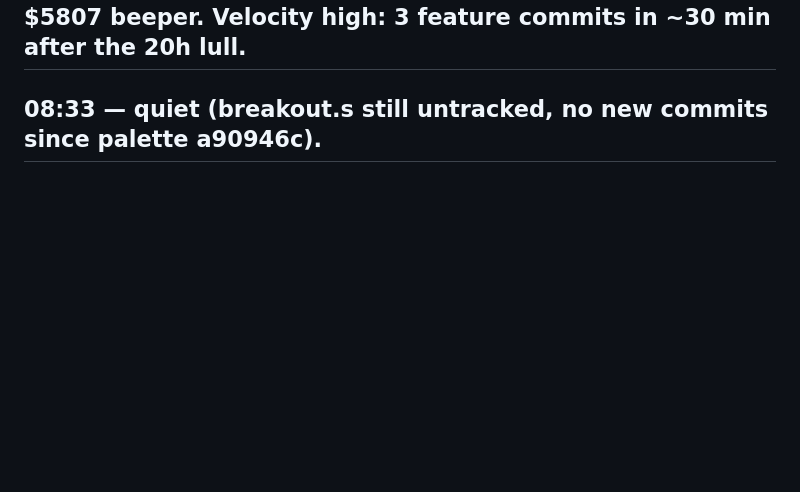
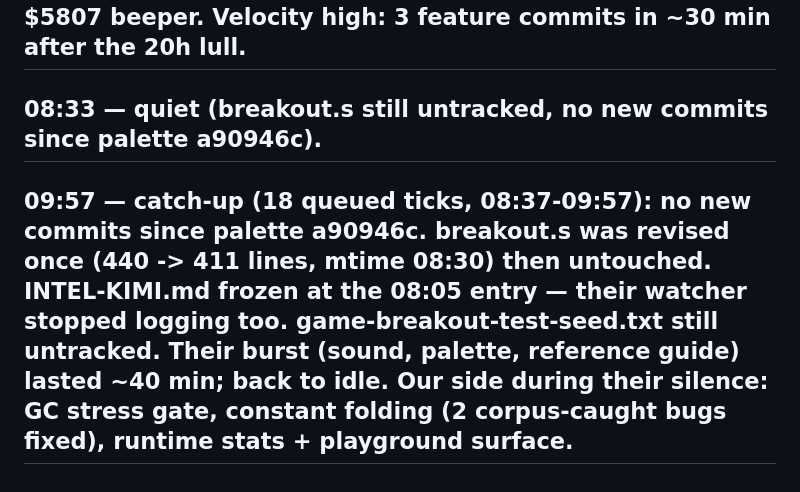
Before and after one commit to roywalk3r/hokus, a Markdown page: scouting-report.md, the part around the change. Drawn GitHub-style; blank space fills up the shorter version.

Commit message:
docs(scouting): quiet since 08:30, breakout paused

```diff
--- a/scouting-report.md
+++ b/scouting-report.md
@@ -41,3 +41,4 @@
 ## 08:18 — sound merged: feat/sound landed as d0fc60b (beeper $5807 -> WebAudio), then 076cf72 programmer's reference guide + README I/O table refresh. Immediately dirty again on a new register: $5804 palette select (green/amber/white phosphor presets, vin_palette() export, blit() now per-frame palette lookup). They're in a hardware-register expansion phase — each register gets export + console wiring + (for sound) a demo ROM. Our counter this session: gcstress gate + constant folding shipped; corpus caught the misfold and -0 pooling bugs before they escaped.
 ## 08:29 — palette committed (a90946c: $5804 now drives console AND the PPM screenshot colors). GLM is now writing software/breakout.s (untracked, 440 lines): 4x8 brick field, 32px paddle (1 byte-column per frame held), 2px ball stepping every 2nd frame, eor-mask blitting, beeper hits on collision, incremental redraw. Plus game-breakout-test-seed.txt pointing at a deterministic-RND ($5805) test to come. Register map so far: $4000 FB, $5800 key, $5802 framelock, $5804 palette, $5805 rnd, $5807 beeper. Velocity high: 3 feature commits in ~30 min after the 20h lull.
 ## 08:33 — quiet (breakout.s still untracked, no new commits since palette a90946c).
+## 09:57 — catch-up (18 queued ticks, 08:37-09:57): no new commits since palette a90946c. breakout.s was revised once (440 -> 411 lines, mtime 08:30) then untouched. INTEL-KIMI.md frozen at the 08:05 entry — their watcher stopped logging too. game-breakout-test-seed.txt still untracked. Their burst (sound, palette, reference guide) lasted ~40 min; back to idle. Our side during their silence: GC stress gate, constant folding (2 corpus-caught bugs fixed), runtime stats + playground surface.
```
